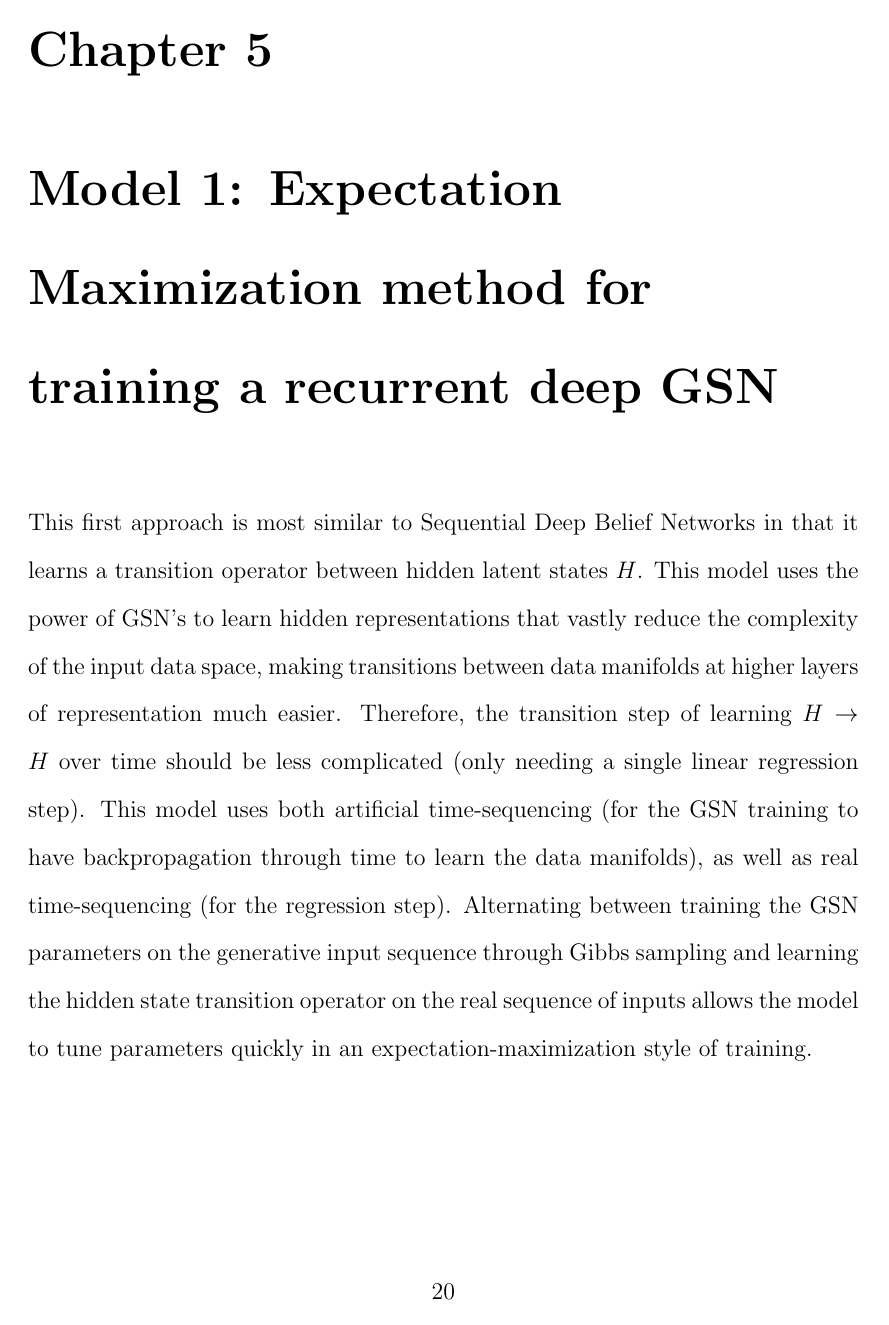
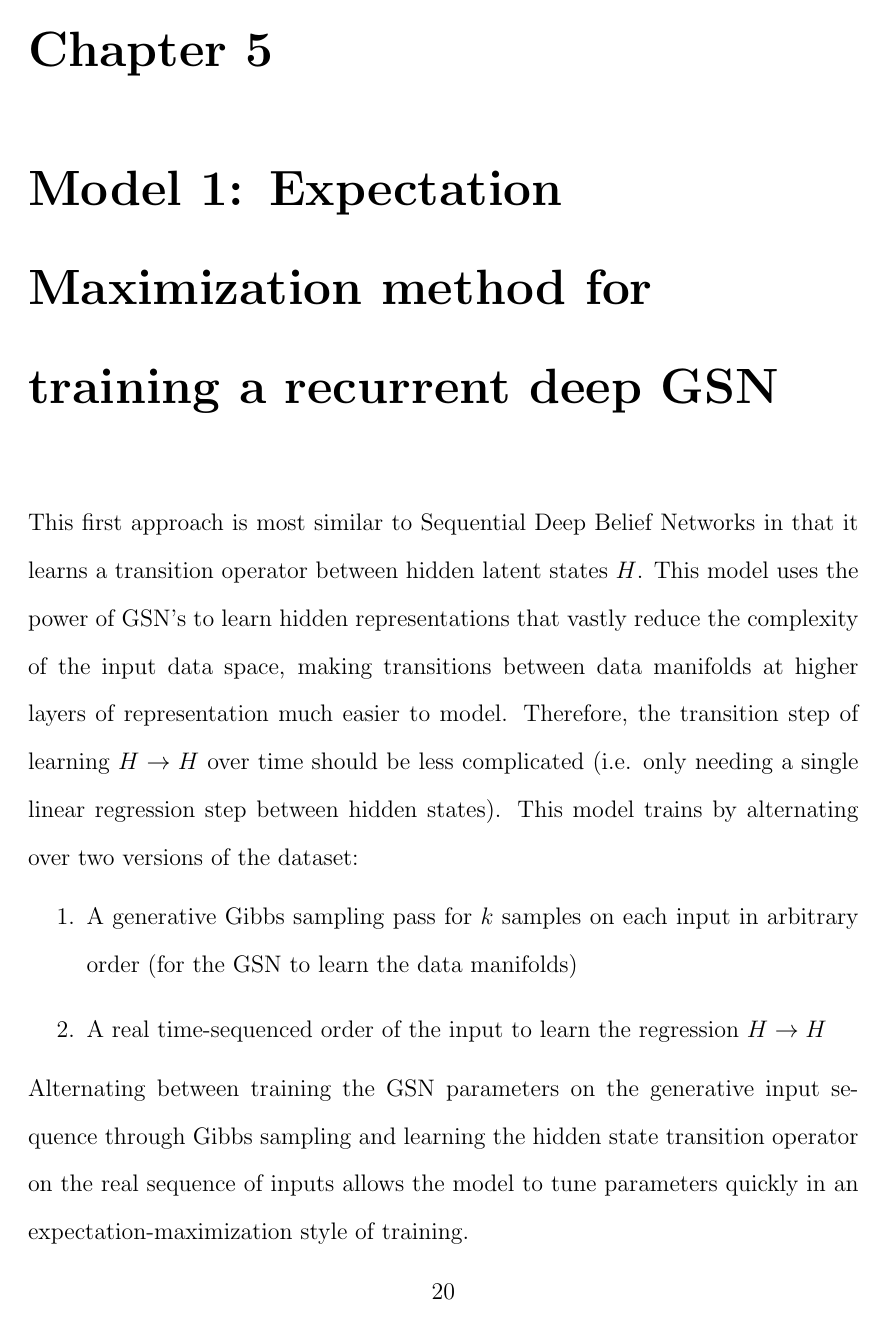
Before and after one commit to mbeissinger/Thesis, a LaTeX thesis (main.tex, which reads chapters/model1.tex): page 29 of 49. Compiled offline with pdfLaTeX.

Commit message:
changed the 'artificial time sequence' in model1 to Gibbs

```diff
--- a/chapters/model1.tex
+++ b/chapters/model1.tex
@@ -1,4 +1,9 @@
-This first approach is most similar to Sequential Deep Belief Networks in that it learns a transition operator between hidden latent states \(H\). This model uses the power of GSN's to learn hidden representations that vastly reduce the complexity of the input data space, making transitions between data manifolds at higher layers of representation much easier. Therefore, the transition step of learning \(H \rightarrow H\) over time should be less complicated (only needing a single linear regression step). This model uses both artificial time-sequencing (for the GSN training to have backpropagation through time to learn the data manifolds), as well as real time-sequencing (for the regression step). Alternating between training the GSN parameters on the generative input sequence through Gibbs sampling and learning the hidden state transition operator on the real sequence of inputs allows the model to tune parameters quickly in an expectation-maximization style of training.
+This first approach is most similar to Sequential Deep Belief Networks in that it learns a transition operator between hidden latent states \(H\). This model uses the power of GSN's to learn hidden representations that vastly reduce the complexity of the input data space, making transitions between data manifolds at higher layers of representation much easier to model. Therefore, the transition step of learning \(H \rightarrow H\) over time should be less complicated (i.e. only needing a single linear regression step between hidden states). This model trains by alternating over two versions of the dataset:
+\begin{enumerate}
+\item A generative Gibbs sampling pass for \(k\) samples on each input in arbitrary order (for the GSN to learn the data manifolds)
+\item A real time-sequenced order of the input to learn the regression \(H \rightarrow H\)
+\end{enumerate}
+Alternating between training the GSN parameters on the generative input sequence through Gibbs sampling and learning the hidden state transition operator on the real sequence of inputs allows the model to tune parameters quickly in an expectation-maximization style of training.
 
 
 
```
Also changed, not shown: main.pdf, chapters/model1.tex (4 more changed lines), 2 other files.
